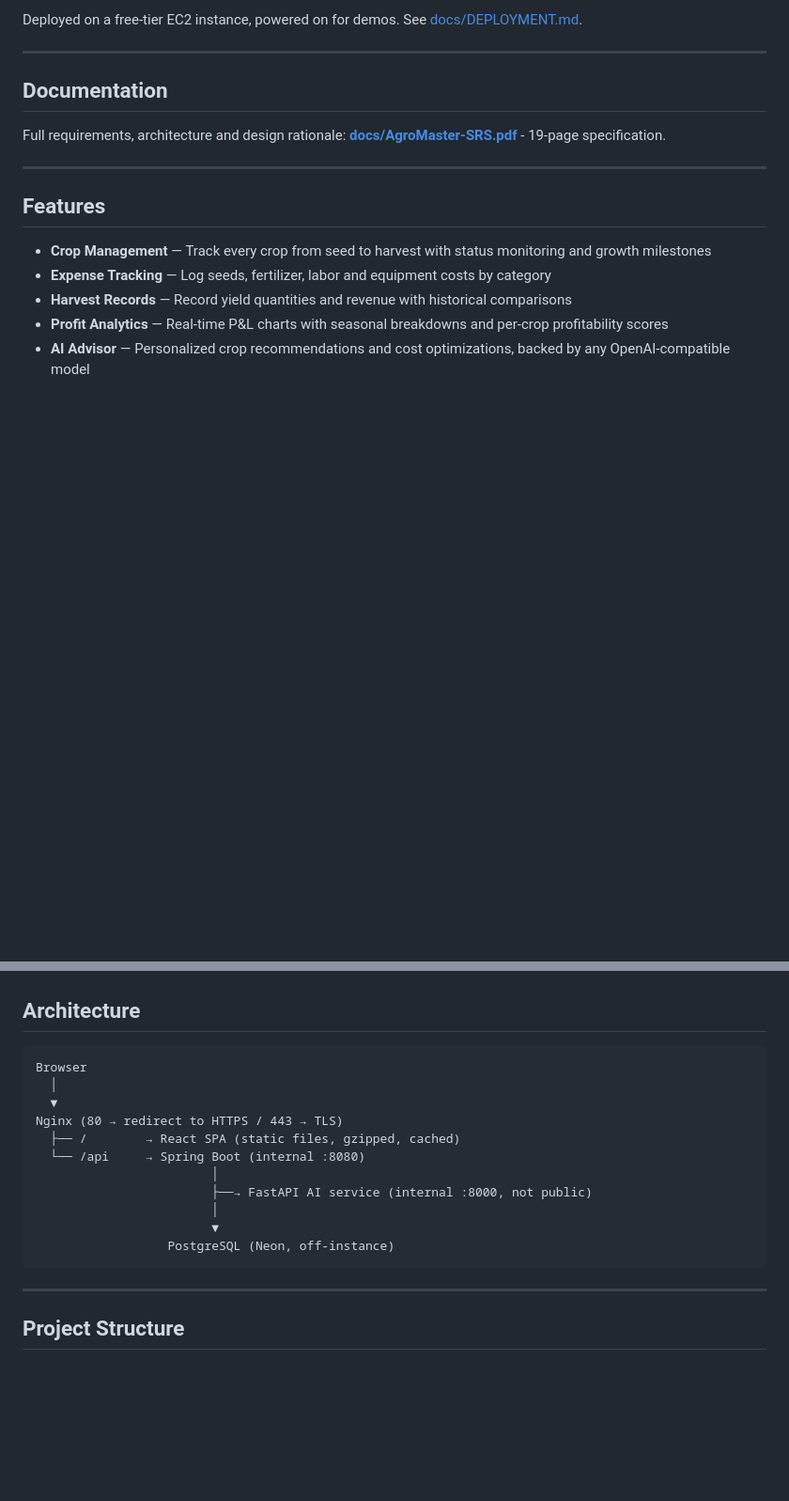
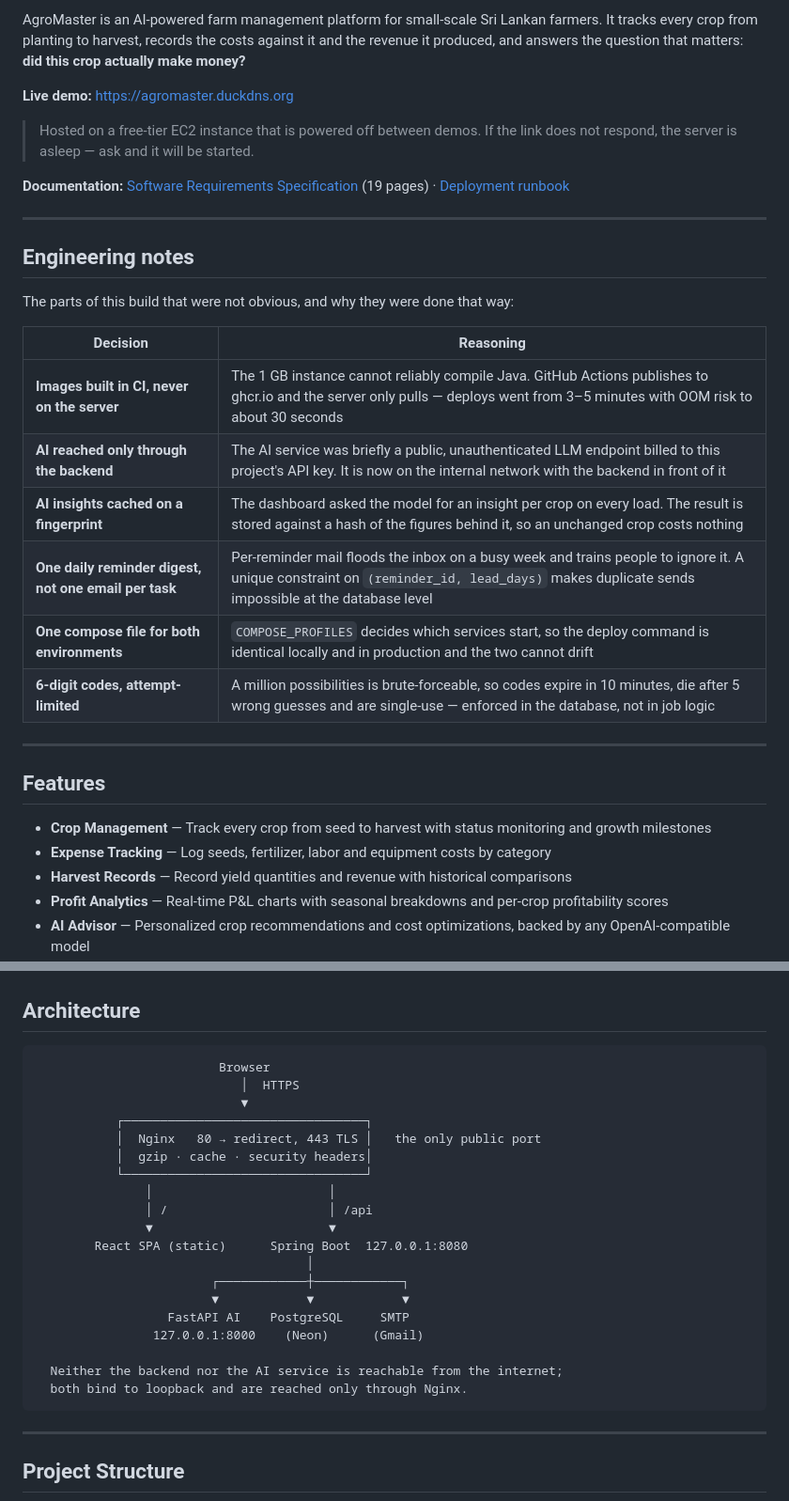
Before and after one commit to minidu10/cultivation-help-app, a Markdown page: README.md, 2 parts joined by grey strips. Shown at 94% size. Drawn GitHub-style; blank space fills up the shorter version.

Commit message:
add live demo link, ci badge and engineering notes to readme

````diff
--- a/README.md
+++ b/README.md
@@ -4,12 +5,31 @@ AgroMaster is an AI-powered farm management platform built for Sri Lankan farmer
 
-Deployed on a free-tier EC2 instance, powered on for demos. See [docs/DEPLOYMENT.md](docs/DEPLOYMENT.md).
+AgroMaster is an AI-powered farm management platform for small-scale Sri Lankan
+farmers. It tracks every crop from planting to harvest, records the costs against
+it and the revenue it produced, and answers the question that matters: **did this
+crop actually make money?**
+
+**Live demo:** https://agromaster.duckdns.org
+
+> Hosted on a free-tier EC2 instance that is powered off between demos. If the
+> link does not respond, the server is asleep — ask and it will be started.
+
+**Documentation:** [Software Requirements Specification](docs/AgroMaster-SRS.pdf)
+(19 pages) · [Deployment runbook](docs/DEPLOYMENT.md)
 
 ---
 
-## Documentation
+## Engineering notes
 
-Full requirements, architecture and design rationale:
-**[docs/AgroMaster-SRS.pdf](docs/AgroMaster-SRS.pdf)** - 19-page specification.
+The parts of this build that were not obvious, and why they were done that way:
+
+| Decision | Reasoning |
+|---|---|
+| **Images built in CI, never on the server** | The 1 GB instance cannot reliably compile Java. GitHub Actions publishes to ghcr.io and the server only pulls — deploys went from 3–5 minutes with OOM risk to about 30 seconds |
+| **AI reached only through the backend** | The AI service was briefly a public, unauthenticated LLM endpoint billed to this project's API key. It is now on the internal network with the backend in front of it |
+| **AI insights cached on a fingerprint** | The dashboard asked the model for an insight per crop on every load. The result is stored against a hash of the figures behind it, so an unchanged crop costs nothing |
+| **One daily reminder digest, not one email per task** | Per-reminder mail floods the inbox on a busy week and trains people to ignore it. A unique constraint on `(reminder_id, lead_days)` makes duplicate sends impossible at the database level |
+| **One compose file for both environments** | `COMPOSE_PROFILES` decides which services start, so the deploy command is identical locally and in production and the two cannot drift |
+| **6-digit codes, attempt-limited** | A million possibilities is brute-forceable, so codes expire in 10 minutes, die after 5 wrong guesses and are single-use — enforced in the database, not in job logic |
 
 ---
 
@@ -42,17 +62,25 @@ Full requirements, architecture and design rationale:
 ## Architecture
 
 ```
-Browser
-  │
-  ▼
-Nginx (80 → redirect to HTTPS / 443 → TLS)
-  ├── /        → React SPA (static files, gzipped, cached)
-  └── /api     → Spring Boot (internal :8080)
-                        │
-                        ├──→ FastAPI AI service (internal :8000, not public)
-                        │
-                        ▼
-                  PostgreSQL (Neon, off-instance)
+                         Browser
+                            │  HTTPS
+                            ▼
+           ┌─────────────────────────────────┐
+           │  Nginx   80 → redirect, 443 TLS │   the only public port
+           │  gzip · cache · security headers│
+           └─────────────────────────────────┘
+               │                        │
+               │ /                      │ /api
+               ▼                        ▼
+        React SPA (static)      Spring Boot  127.0.0.1:8080
+                                     │
+                        ┌────────────┼────────────┐
+                        ▼            ▼            ▼
+                  FastAPI AI    PostgreSQL     SMTP
+                127.0.0.1:8000    (Neon)      (Gmail)
+
+  Neither the backend nor the AI service is reachable from the internet;
+  both bind to loopback and are reached only through Nginx.
 ```
 
 ---
````
Also changed, not shown: other parts of README.md (+2 -1 lines).
